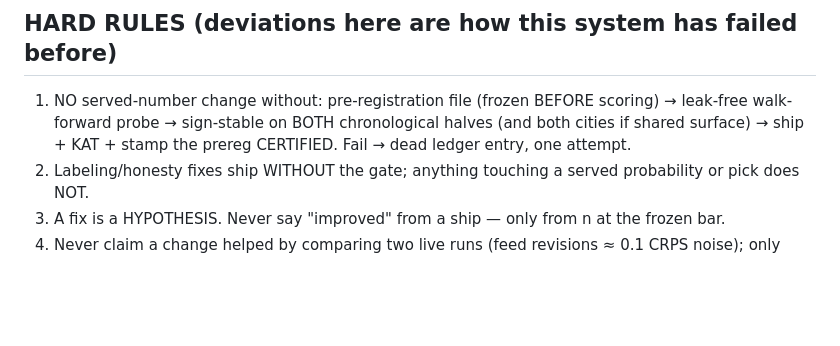
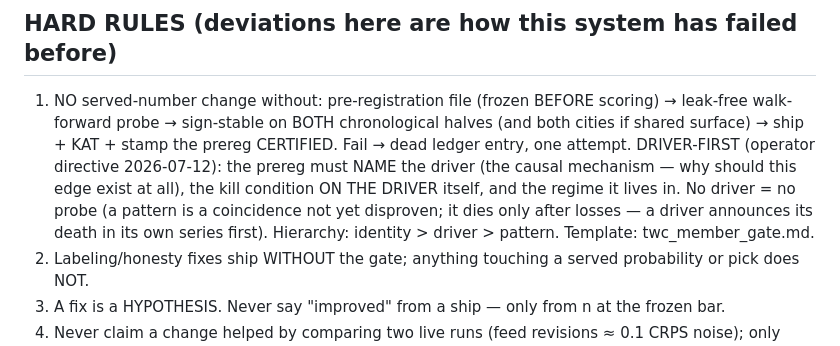
Before and after one commit to 43sloane-code/clim8, a Markdown page: CLAUDE.md, the part around the change. GitHub-like rendering; blank space fills up the shorter version.

```diff
--- a/CLAUDE.md
+++ b/CLAUDE.md
@@ -91,6 +91,11 @@ the ledger certifies.
 1. NO served-number change without: pre-registration file (frozen BEFORE scoring) → leak-free
    walk-forward probe → sign-stable on BOTH chronological halves (and both cities if shared
    surface) → ship + KAT + stamp the prereg CERTIFIED. Fail → dead ledger entry, one attempt.
+   DRIVER-FIRST (operator directive 2026-07-12): the prereg must NAME the driver (the causal
+   mechanism — why should this edge exist at all), the kill condition ON THE DRIVER itself,
+   and the regime it lives in. No driver = no probe (a pattern is a coincidence not yet
+   disproven; it dies only after losses — a driver announces its death in its own series
+   first). Hierarchy: identity > driver > pattern. Template: twc_member_gate.md.
 2. Labeling/honesty fixes ship WITHOUT the gate; anything touching a served probability or
    pick does NOT.
 3. A fix is a HYPOTHESIS. Never say "improved" from a ship — only from n at the frozen bar.
```
Also changed, not shown: ledger/preregistered/twc_member_gate.md (added, +70 -0 lines).
